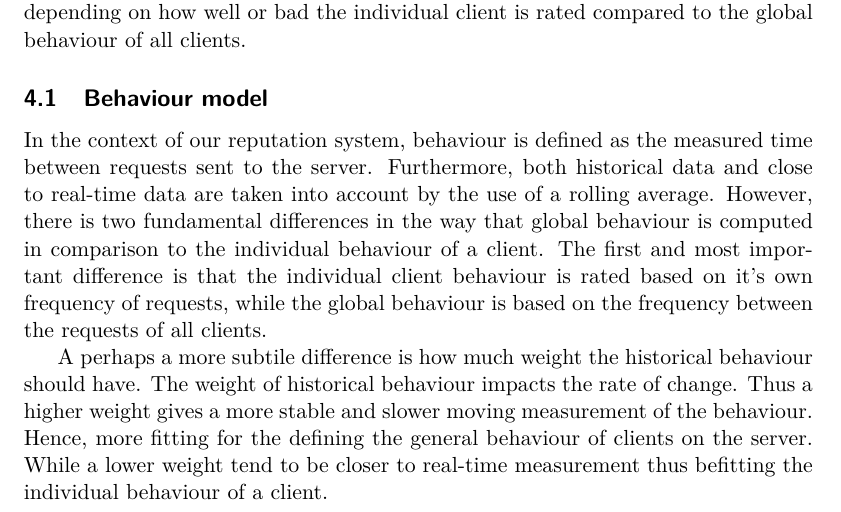
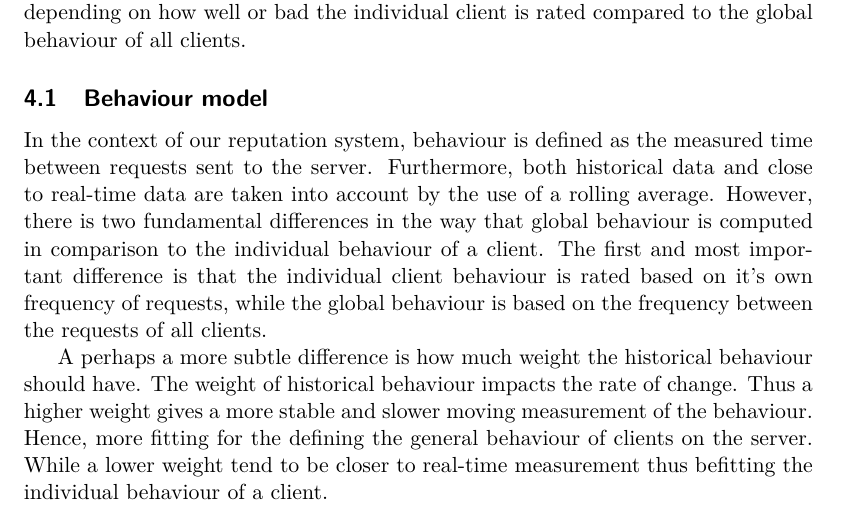
Before and after one commit to chte/pow, a LaTeX thesis (report/report.tex, which reads report/theory.tex): part of page 8 of 19, cut so that both start at the same text. Compiled offline with pdfLaTeX.

Commit message:
SUBTILE -> SUBTLE

```diff
--- a/report/theory.tex
+++ b/report/theory.tex
@@ -4,4 +4,4 @@ We propose conceptually an extremely simple yet in practice effective reputation
 \subsection{Behaviour model}\label{tab:behaviourmodel}
 In the context of our reputation system, behaviour is defined as the measured time between requests sent to the server. Furthermore, both historical data and close to real-time data are taken into account by the use of a rolling average. However, there is two fundamental differences in the way that global behaviour is computed in comparison to the individual behaviour of a client. The first and most important difference is that the individual client behaviour is rated based on it's own frequency of requests, while the global behaviour is based on the frequency between the requests of all clients.
 
-A perhaps a more subtile difference is how much weight the historical behaviour should have. The weight of historical behaviour impacts the rate of change. Thus a higher weight gives a more stable and slower moving measurement of the behaviour. Hence, more fitting for the defining the general behaviour of clients on the server. While a lower weight tend to be closer to real-time measurement thus befitting the individual behaviour of a client.
+A perhaps a more subtle difference is how much weight the historical behaviour should have. The weight of historical behaviour impacts the rate of change. Thus a higher weight gives a more stable and slower moving measurement of the behaviour. Hence, more fitting for the defining the general behaviour of clients on the server. While a lower weight tend to be closer to real-time measurement thus befitting the individual behaviour of a client.
```
